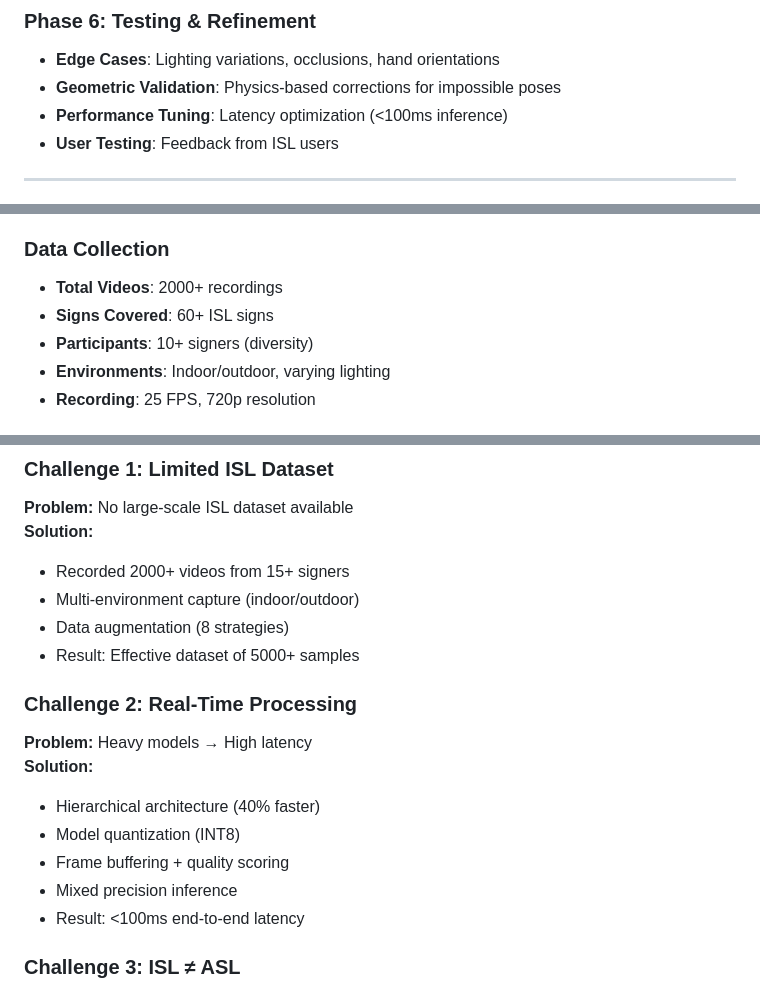
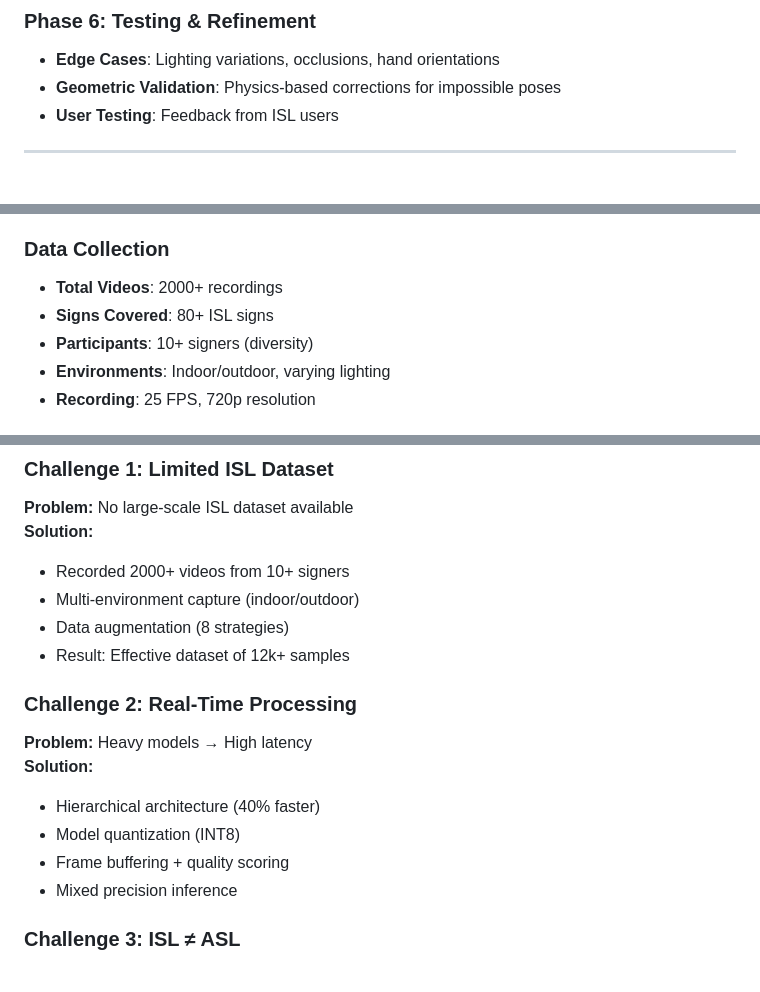
Before and after one commit to PranavAngrish/DynamicIndianSignLanguageDetection, a Markdown page: readMe.md, 3 parts joined by grey strips. GitHub-like rendering.

```diff
--- a/readMe.md
+++ b/readMe.md
@@ -108,7 +108,6 @@ https://github.com/user-attachments/assets/ee1bcafd-d428-41df-8119-fb0e7b57fb12
 ### Phase 6: Testing & Refinement
 - **Edge Cases**: Lighting variations, occlusions, hand orientations
 - **Geometric Validation**: Physics-based corrections for impossible poses
-- **Performance Tuning**: Latency optimization (<100ms inference)
 - **User Testing**: Feedback from ISL users
 
 ---
@@ -773,7 +772,7 @@ else: interpolation = 'nearest'
 
 ### Data Collection
 - **Total Videos**: 2000+ recordings
-- **Signs Covered**: 60+ ISL signs
+- **Signs Covered**: 80+ ISL signs
 - **Participants**: 10+ signers (diversity)
 - **Environments**: Indoor/outdoor, varying lighting
 - **Recording**: 25 FPS, 720p resolution
@@ -1237,10 +1236,10 @@ video: <binary file>
 ### Challenge 1: Limited ISL Dataset
 **Problem:** No large-scale ISL dataset available
 **Solution:**
-- Recorded 2000+ videos from 15+ signers
+- Recorded 2000+ videos from 10+ signers
 - Multi-environment capture (indoor/outdoor)
 - Data augmentation (8 strategies)
-- Result: Effective dataset of 5000+ samples
+- Result: Effective dataset of 12k+ samples
 
 ### Challenge 2: Real-Time Processing
 **Problem:** Heavy models → High latency
@@ -1249,7 +1248,6 @@ video: <binary file>
 - Model quantization (INT8)
 - Frame buffering + quality scoring
 - Mixed precision inference
-- Result: <100ms end-to-end latency
 
 ### Challenge 3: ISL ≠ ASL
 **Problem:** ISL grammar fundamentally different
```
